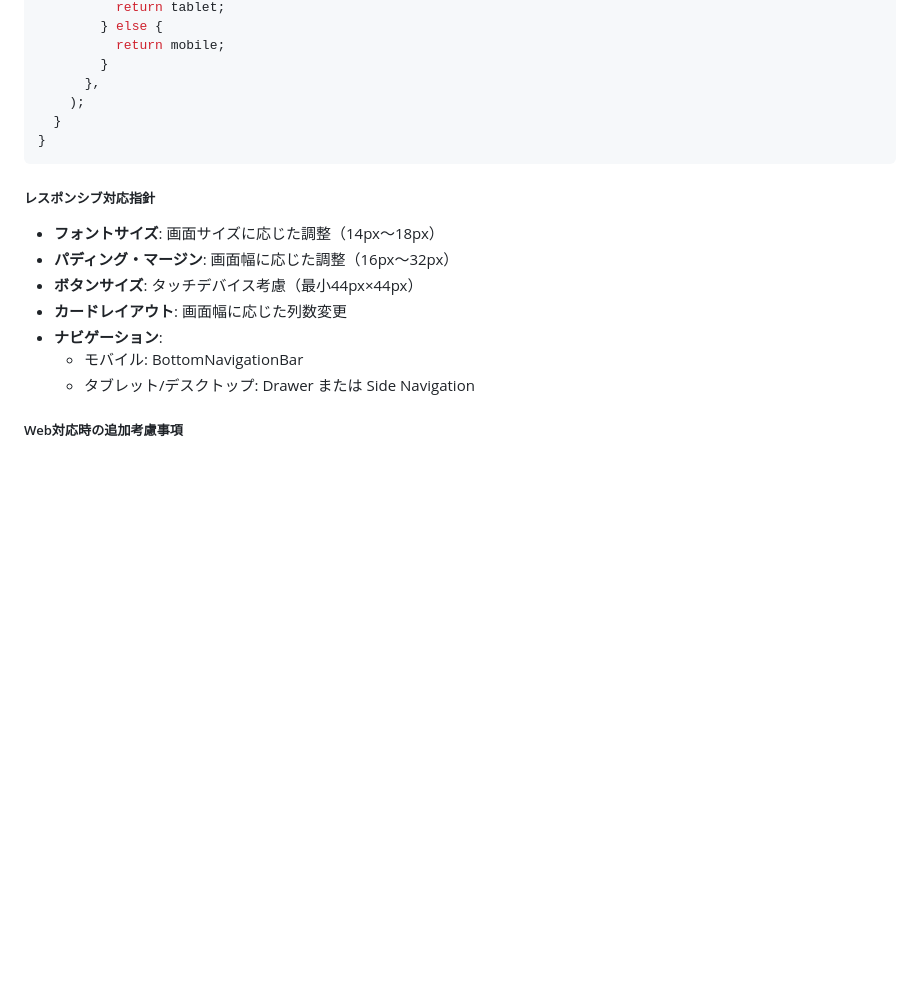
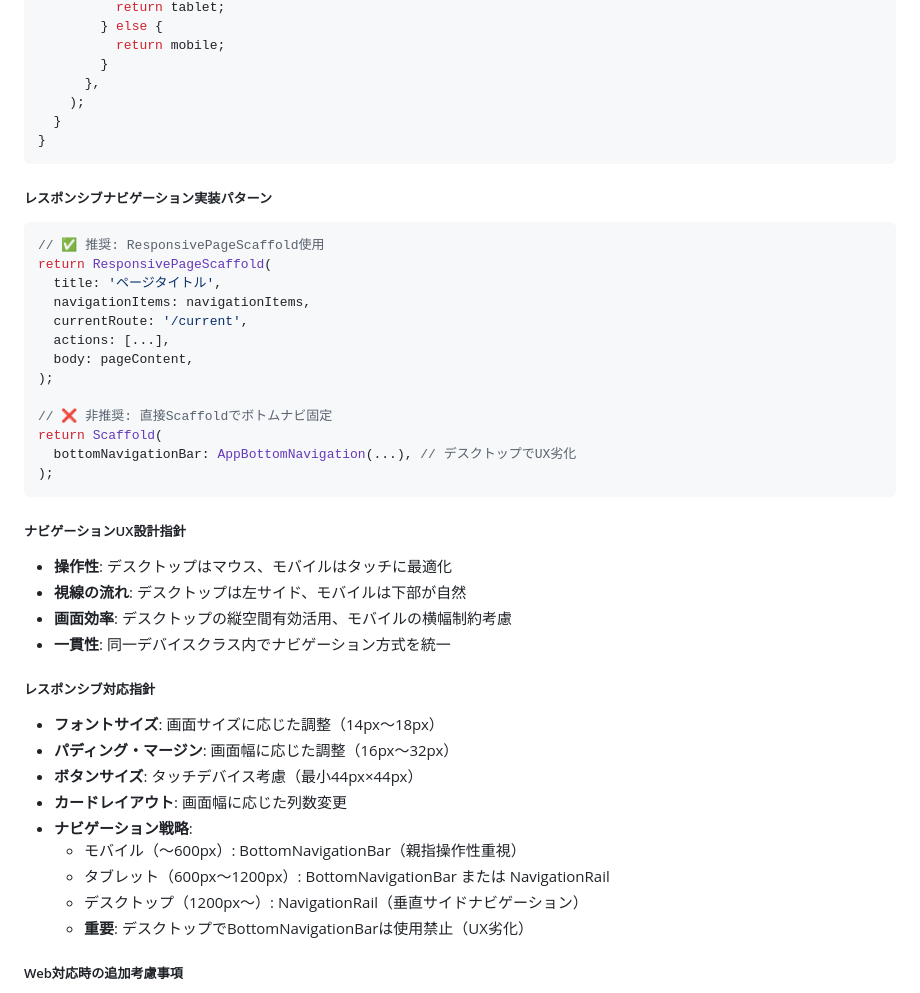
Before and after one commit to yuuu0702/shiharainu, a Markdown page: CLAUDE.md, the part around the change. Rendered like a GitHub page; blank space fills up the shorter version.

Commit message:
docs: レスポンシブナビゲーション設計指針をCLAUDE.mdに追加
- デスクトップでBottomNavigationBar使用禁止を明記
- ResponsivePageScaffold推奨パターンの実装例を追加
- ナビゲーションUX設計指針を4要素で体系化
- デバイス別最適ナビゲーション戦略を詳細化
- 将来の開発者向け重要UX原則を整備

🤖 Generated with [Claude Code](https://claude.ai/code)

Co-Authored-By: Claude <noreply@anthropic.com>

````diff
--- a/CLAUDE.md
+++ b/CLAUDE.md
@@ -265,14 +265,39 @@ class ResponsiveLayout extends StatelessWidget {
 }
 ```
 
+##### レスポンシブナビゲーション実装パターン
+```dart
+// ✅ 推奨: ResponsivePageScaffold使用
+return ResponsivePageScaffold(
+  title: 'ページタイトル',
+  navigationItems: navigationItems,
+  currentRoute: '/current',
+  actions: [...],
+  body: pageContent,
+);
+
+// ❌ 非推奨: 直接Scaffoldでボトムナビ固定
+return Scaffold(
+  bottomNavigationBar: AppBottomNavigation(...), // デスクトップでUX劣化
+);
+```
+
+##### ナビゲーションUX設計指針
+- **操作性**: デスクトップはマウス、モバイルはタッチに最適化
+- **視線の流れ**: デスクトップは左サイド、モバイルは下部が自然
+- **画面効率**: デスクトップの縦空間有効活用、モバイルの横幅制約考慮
+- **一貫性**: 同一デバイスクラス内でナビゲーション方式を統一
+
 ##### レスポンシブ対応指針
 - **フォントサイズ**: 画面サイズに応じた調整（14px～18px）
 - **パディング・マージン**: 画面幅に応じた調整（16px～32px）
 - **ボタンサイズ**: タッチデバイス考慮（最小44px×44px）
 - **カードレイアウト**: 画面幅に応じた列数変更
-- **ナビゲーション**:
-  - モバイル: BottomNavigationBar
-  - タブレット/デスクトップ: Drawer または Side Navigation
+- **ナビゲーション戦略**:
+  - モバイル（～600px）: BottomNavigationBar（親指操作性重視）
+  - タブレット（600px～1200px）: BottomNavigationBar または NavigationRail
+  - デスクトップ（1200px～）: NavigationRail（垂直サイドナビゲーション）
+  - **重要**: デスクトップでBottomNavigationBarは使用禁止（UX劣化）
 
 ##### Web対応時の追加考慮事項
 - **キーボードナビゲーション**: Tab順序の適切な設定
````
